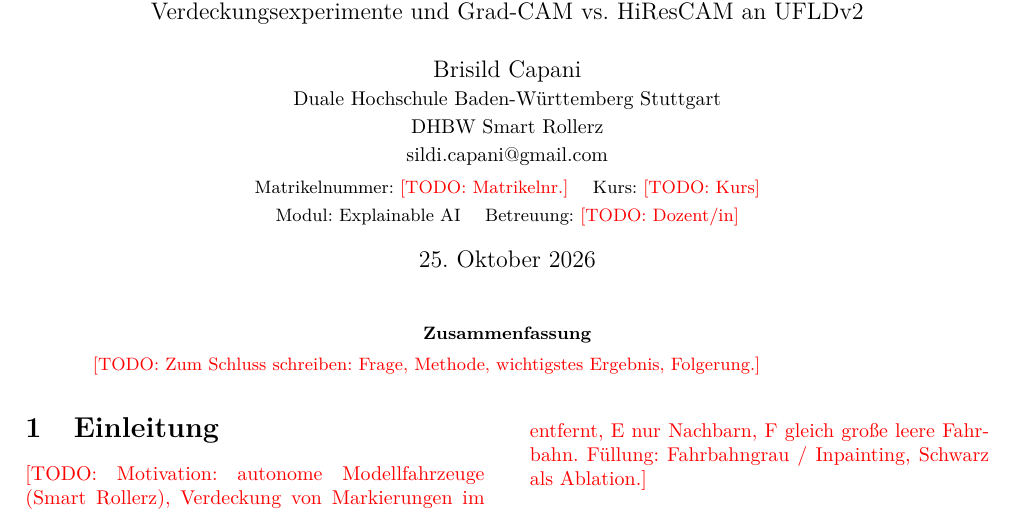
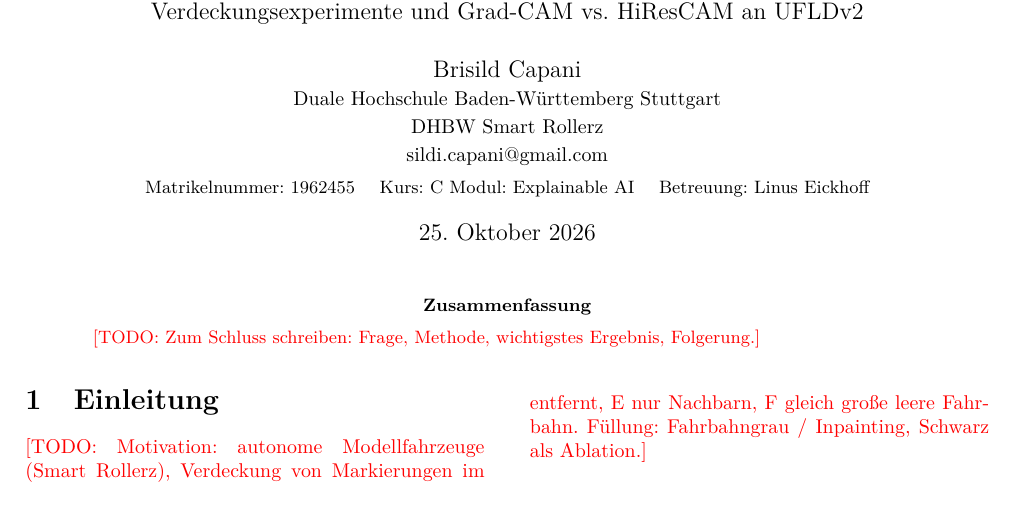
Before and after one commit to SildiCapani/XAI-Paper, a LaTeX paper (paper/main.tex): part of page 1 of 2, cut so that both start at the same text. Compiled offline with pdfLaTeX.

Commit message:
Update author details in main.tex with student ID and course information

```diff
--- a/paper/main.tex
+++ b/paper/main.tex
@@ -22,8 +22,8 @@
   \normalsize Duale Hochschule Baden-Württemberg Stuttgart\\
   \normalsize DHBW Smart Rollerz\\
   \normalsize\href{mailto:sildi.capani@gmail.com}{sildi.capani@gmail.com}\\[2pt]
-  \small Matrikelnummer: \todo{Matrikelnr.} \quad Kurs: \todo{Kurs}\\
-  \small Modul: Explainable AI \quad Betreuung: \todo{Dozent/in}%
+  \small Matrikelnummer: 1962455 \quad Kurs: C
+  \small Modul: Explainable AI \quad Betreuung: Linus Eickhoff
 }
 \date{\today}
 
```
